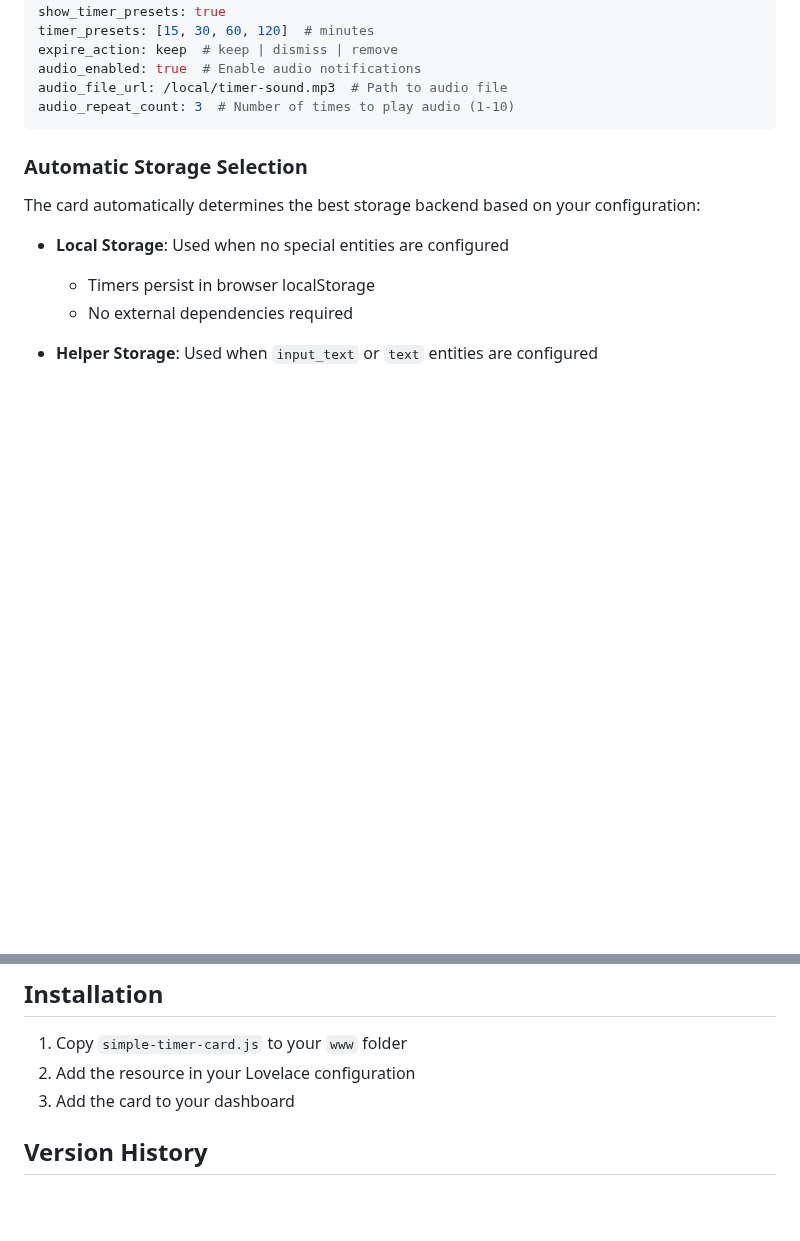
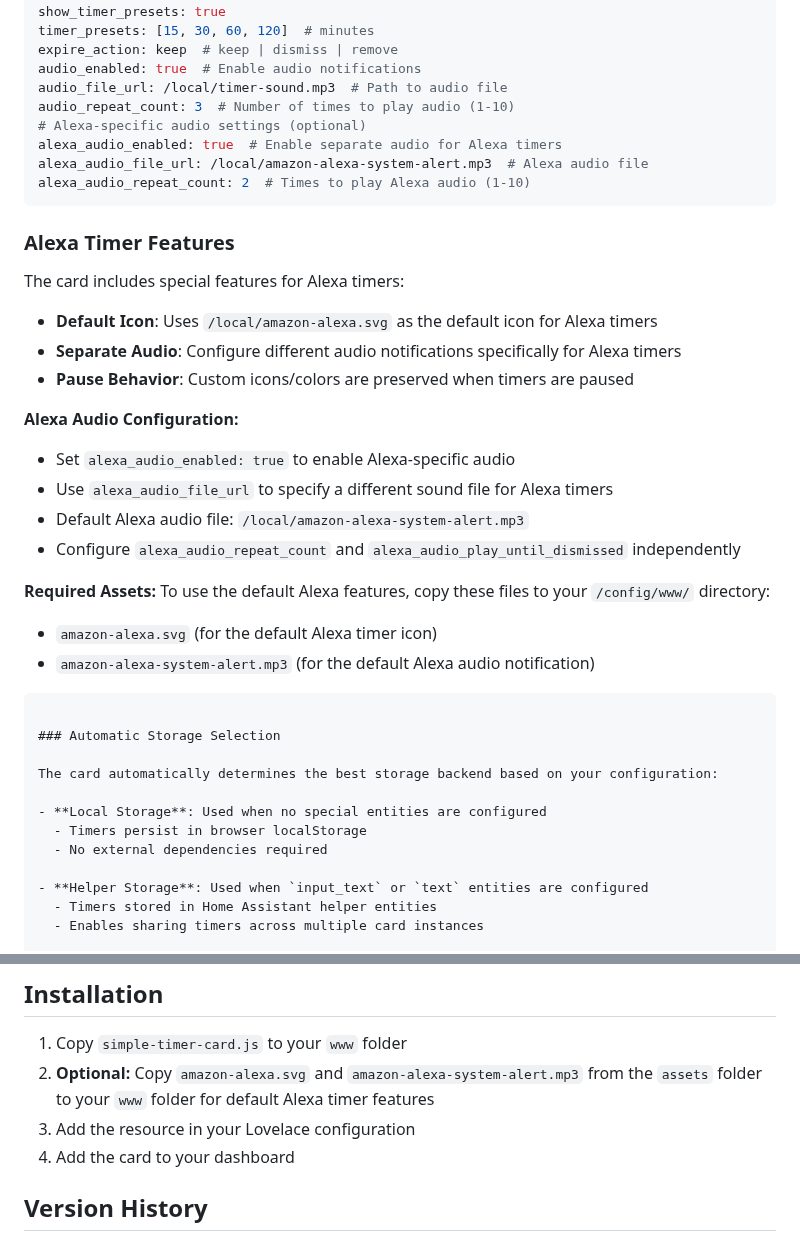
Before and after one commit to eyalgal/simple-timer-card, a Markdown page: README.md, 2 parts joined by grey strips. Rendered like a GitHub page; blank space fills up the shorter version.

Commit message:
Add documentation for new Alexa features and installation instructions
Co-authored-by: eyalgal <7860522+eyalgal@users.noreply.github.com>

````diff
--- a/README.md
+++ b/README.md
@@ -139,6 +139,30 @@ expire_action: keep  # keep | dismiss | remove
 audio_enabled: true  # Enable audio notifications
 audio_file_url: /local/timer-sound.mp3  # Path to audio file
 audio_repeat_count: 3  # Number of times to play audio (1-10)
+# Alexa-specific audio settings (optional)
+alexa_audio_enabled: true  # Enable separate audio for Alexa timers
+alexa_audio_file_url: /local/amazon-alexa-system-alert.mp3  # Alexa audio file
+alexa_audio_repeat_count: 2  # Times to play Alexa audio (1-10)
+```
+
+### Alexa Timer Features
+
+The card includes special features for Alexa timers:
+
+- **Default Icon**: Uses `/local/amazon-alexa.svg` as the default icon for Alexa timers
+- **Separate Audio**: Configure different audio notifications specifically for Alexa timers
+- **Pause Behavior**: Custom icons/colors are preserved when timers are paused
+
+**Alexa Audio Configuration:**
+- Set `alexa_audio_enabled: true` to enable Alexa-specific audio
+- Use `alexa_audio_file_url` to specify a different sound file for Alexa timers
+- Default Alexa audio file: `/local/amazon-alexa-system-alert.mp3`
+- Configure `alexa_audio_repeat_count` and `alexa_audio_play_until_dismissed` independently
+
+**Required Assets:**
+To use the default Alexa features, copy these files to your `/config/www/` directory:
+- `amazon-alexa.svg` (for the default Alexa timer icon)
+- `amazon-alexa-system-alert.mp3` (for the default Alexa audio notification)
 ```
 
 ### Automatic Storage Selection
@@ -204,8 +228,9 @@ The card automatically detects and supports Home Assistant timer entities (`time
 ## Installation
 
 1. Copy `simple-timer-card.js` to your `www` folder
-2. Add the resource in your Lovelace configuration
-3. Add the card to your dashboard
+2. **Optional:** Copy `amazon-alexa.svg` and `amazon-alexa-system-alert.mp3` from the `assets` folder to your `www` folder for default Alexa timer features
+3. Add the resource in your Lovelace configuration
+4. Add the card to your dashboard
 
 ## Version History
 
````
